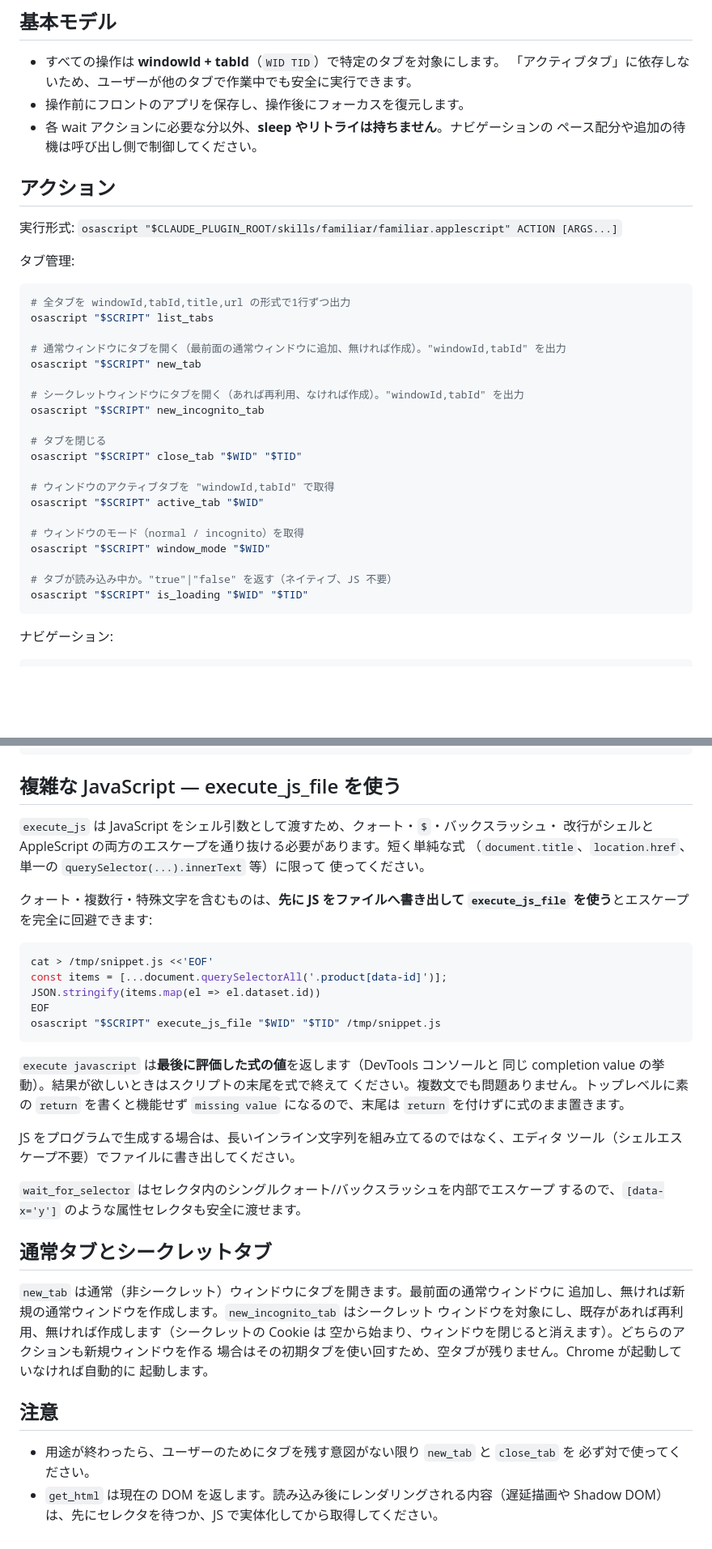
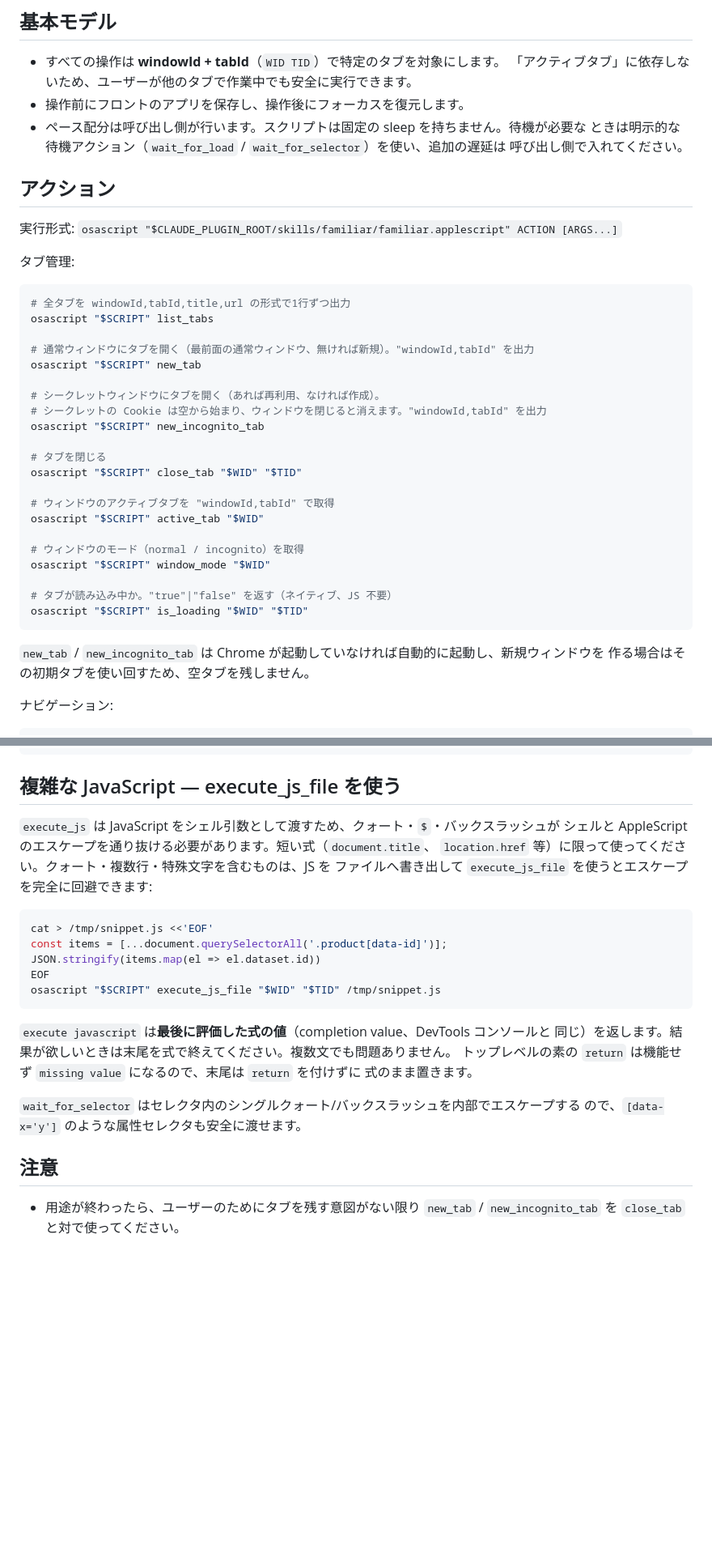
Before and after one commit to dominion525/familiar, a Markdown page: skills/familiar/SKILL.ja.md, 2 parts joined by grey strips. Shown at 81% size. GitHub-like rendering; blank space fills up the shorter version.

````diff
--- a/skills/familiar/SKILL.ja.md
+++ b/skills/familiar/SKILL.ja.md
@@ -25,8 +25,9 @@ DevTools Protocol も Playwright も別ドライバも使わず、ユーザー
 - すべての操作は **windowId + tabId**（`WID TID`）で特定のタブを対象にします。
   「アクティブタブ」に依存しないため、ユーザーが他のタブで作業中でも安全に実行できます。
 - 操作前にフロントのアプリを保存し、操作後にフォーカスを復元します。
-- 各 wait アクションに必要な分以外、**sleep やリトライは持ちません**。ナビゲーションの
-  ペース配分や追加の待機は呼び出し側で制御してください。
+- ペース配分は呼び出し側が行います。スクリプトは固定の sleep を持ちません。待機が必要な
+  ときは明示的な待機アクション（`wait_for_load` / `wait_for_selector`）を使い、追加の遅延は
+  呼び出し側で入れてください。
 
 ## アクション
 
@@ -38,10 +39,11 @@ DevTools Protocol も Playwright も別ドライバも使わず、ユーザー
 # 全タブを windowId,tabId,title,url の形式で1行ずつ出力
 osascript "$SCRIPT" list_tabs
 
-# 通常ウィンドウにタブを開く（最前面の通常ウィンドウに追加、無ければ作成）。"windowId,tabId" を出力
+# 通常ウィンドウにタブを開く（最前面の通常ウィンドウ、無ければ新規）。"windowId,tabId" を出力
 osascript "$SCRIPT" new_tab
 
-# シークレットウィンドウにタブを開く（あれば再利用、なければ作成）。"windowId,tabId" を出力
+# シークレットウィンドウにタブを開く（あれば再利用、なければ作成）。
+# シークレットの Cookie は空から始まり、ウィンドウを閉じると消えます。"windowId,tabId" を出力
 osascript "$SCRIPT" new_incognito_tab
 
 # タブを閉じる
@@ -56,6 +58,9 @@ osascript "$SCRIPT" window_mode "$WID"
 # タブが読み込み中か。"true"|"false" を返す（ネイティブ、JS 不要）
 osascript "$SCRIPT" is_loading "$WID" "$TID"
 ```
+
+`new_tab` / `new_incognito_tab` は Chrome が起動していなければ自動的に起動し、新規ウィンドウを
+作る場合はその初期タブを使い回すため、空タブを残しません。
 
 ナビゲーション:
 
@@ -111,13 +116,10 @@ osascript "$SCRIPT" close_tab "$WID" "$TID"
 
 ## 複雑な JavaScript — execute_js_file を使う
 
-`execute_js` は JavaScript をシェル引数として渡すため、クォート・`$`・バックスラッシュ・
-改行がシェルと AppleScript の両方のエスケープを通り抜ける必要があります。短く単純な式
-（`document.title`、`location.href`、単一の `querySelector(...).innerText` 等）に限って
-使ってください。
-
-クォート・複数行・特殊文字を含むものは、**先に JS をファイルへ書き出して
-`execute_js_file` を使う**とエスケープを完全に回避できます:
+`execute_js` は JavaScript をシェル引数として渡すため、クォート・`$`・バックスラッシュが
+シェルと AppleScript のエスケープを通り抜ける必要があります。短い式（`document.title`、
+`location.href` 等）に限って使ってください。クォート・複数行・特殊文字を含むものは、JS を
+ファイルへ書き出して `execute_js_file` を使うとエスケープを完全に回避できます:
 
 ```bash
 cat > /tmp/snippet.js <<'EOF'
@@ -127,29 +129,15 @@ EOF
 osascript "$SCRIPT" execute_js_file "$WID" "$TID" /tmp/snippet.js
 ```
 
-`execute javascript` は**最後に評価した式の値**を返します（DevTools コンソールと
-同じ completion value の挙動）。結果が欲しいときはスクリプトの末尾を式で終えて
-ください。複数文でも問題ありません。トップレベルに素の `return` を書くと機能せず
-`missing value` になるので、末尾は `return` を付けずに式のまま置きます。
+`execute javascript` は**最後に評価した式の値**（completion value、DevTools コンソールと
+同じ）を返します。結果が欲しいときは末尾を式で終えてください。複数文でも問題ありません。
+トップレベルの素の `return` は機能せず `missing value` になるので、末尾は `return` を付けずに
+式のまま置きます。
 
-JS をプログラムで生成する場合は、長いインライン文字列を組み立てるのではなく、エディタ
-ツール（シェルエスケープ不要）でファイルに書き出してください。
-
-`wait_for_selector` はセレクタ内のシングルクォート/バックスラッシュを内部でエスケープ
-するので、`[data-x='y']` のような属性セレクタも安全に渡せます。
-
-## 通常タブとシークレットタブ
-
-`new_tab` は通常（非シークレット）ウィンドウにタブを開きます。最前面の通常ウィンドウに
-追加し、無ければ新規の通常ウィンドウを作成します。`new_incognito_tab` はシークレット
-ウィンドウを対象にし、既存があれば再利用、無ければ作成します（シークレットの Cookie は
-空から始まり、ウィンドウを閉じると消えます）。どちらのアクションも新規ウィンドウを作る
-場合はその初期タブを使い回すため、空タブが残りません。Chrome が起動していなければ自動的に
-起動します。
+`wait_for_selector` はセレクタ内のシングルクォート/バックスラッシュを内部でエスケープする
+ので、`[data-x='y']` のような属性セレクタも安全に渡せます。
 
 ## 注意
 
-- 用途が終わったら、ユーザーのためにタブを残す意図がない限り `new_tab` と `close_tab` を
-  必ず対で使ってください。
-- `get_html` は現在の DOM を返します。読み込み後にレンダリングされる内容（遅延描画や
-  Shadow DOM）は、先にセレクタを待つか、JS で実体化してから取得してください。
+- 用途が終わったら、ユーザーのためにタブを残す意図がない限り `new_tab` / `new_incognito_tab` を
+  `close_tab` と対で使ってください。
````
Also changed, not shown: other parts of skills/familiar/SKILL.ja.md (+2 -2 lines), skills/familiar/SKILL.md (+24 -36 lines).
